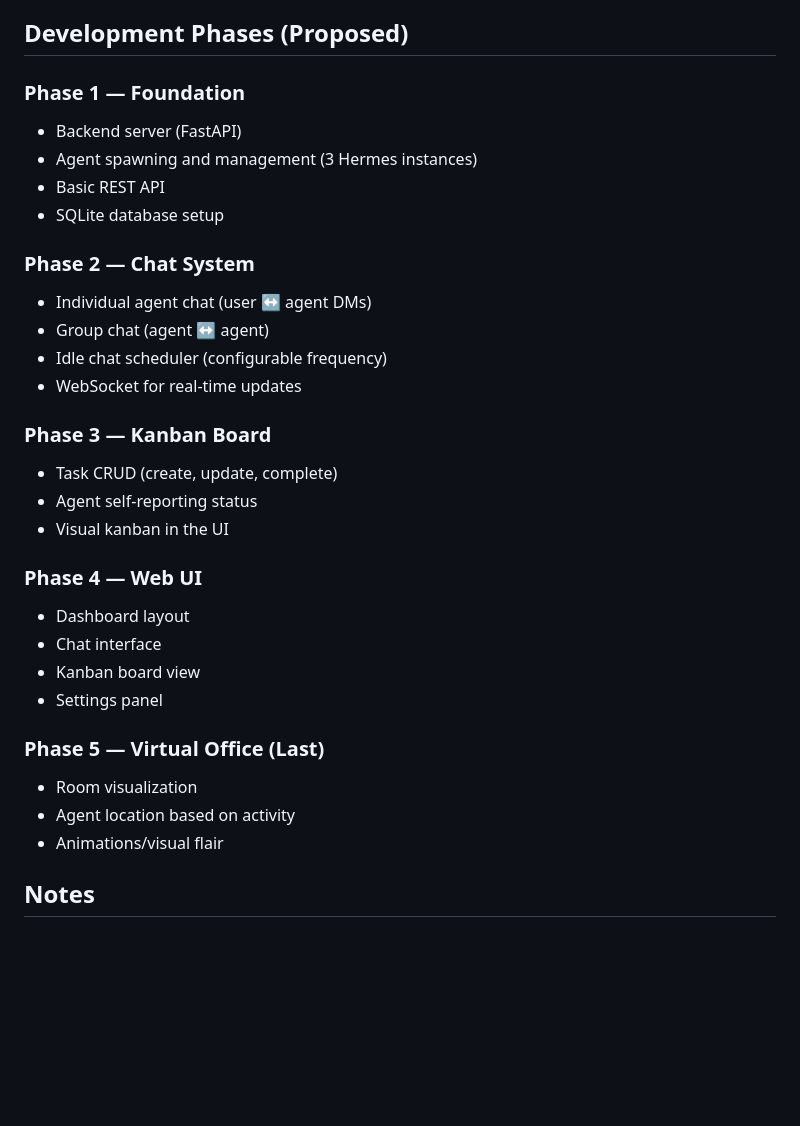
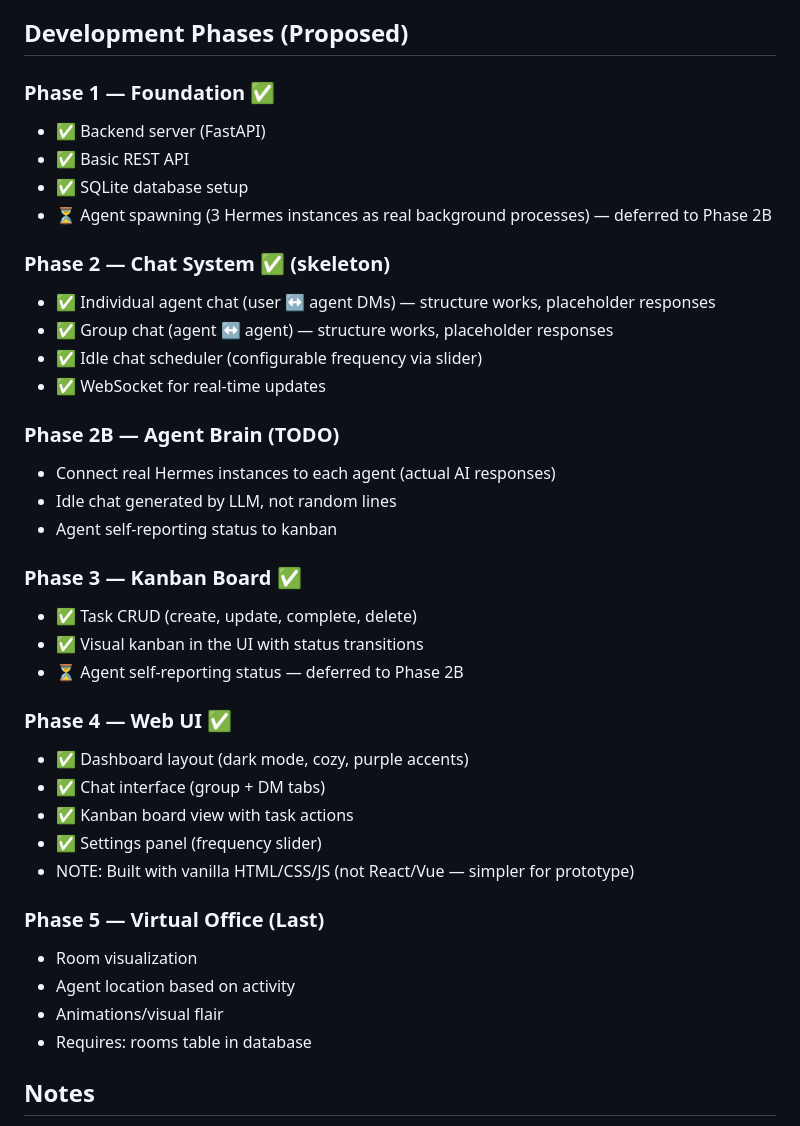
Before and after one commit to farishafidh/MissionControl, a Markdown page: PLAN.md, the part around the change. GitHub-like rendering; blank space fills up the shorter version.

Commit message:
docs: update PLAN.md with current progress and Phase 2B

```diff
--- a/PLAN.md
+++ b/PLAN.md
@@ -128,33 +128,40 @@ Like managing a small team of real coworkers.
 
 ## Development Phases (Proposed)
 
-### Phase 1 — Foundation
-- Backend server (FastAPI)
-- Agent spawning and management (3 Hermes instances)
-- Basic REST API
-- SQLite database setup
+### Phase 1 — Foundation ✅
+- ✅ Backend server (FastAPI)
+- ✅ Basic REST API
+- ✅ SQLite database setup
+- ⏳ Agent spawning (3 Hermes instances as real background processes) — deferred to Phase 2B
 
-### Phase 2 — Chat System
-- Individual agent chat (user ↔ agent DMs)
-- Group chat (agent ↔ agent)
-- Idle chat scheduler (configurable frequency)
-- WebSocket for real-time updates
+### Phase 2 — Chat System ✅ (skeleton)
+- ✅ Individual agent chat (user ↔ agent DMs) — structure works, placeholder responses
+- ✅ Group chat (agent ↔ agent) — structure works, placeholder responses
+- ✅ Idle chat scheduler (configurable frequency via slider)
+- ✅ WebSocket for real-time updates
 
-### Phase 3 — Kanban Board
-- Task CRUD (create, update, complete)
-- Agent self-reporting status
-- Visual kanban in the UI
+### Phase 2B — Agent Brain (TODO)
+- Connect real Hermes instances to each agent (actual AI responses)
+- Idle chat generated by LLM, not random lines
+- Agent self-reporting status to kanban
 
-### Phase 4 — Web UI
-- Dashboard layout
-- Chat interface
-- Kanban board view
-- Settings panel
+### Phase 3 — Kanban Board ✅
+- ✅ Task CRUD (create, update, complete, delete)
+- ✅ Visual kanban in the UI with status transitions
+- ⏳ Agent self-reporting status — deferred to Phase 2B
+
+### Phase 4 — Web UI ✅
+- ✅ Dashboard layout (dark mode, cozy, purple accents)
+- ✅ Chat interface (group + DM tabs)
+- ✅ Kanban board view with task actions
+- ✅ Settings panel (frequency slider)
+- NOTE: Built with vanilla HTML/CSS/JS (not React/Vue — simpler for prototype)
 
 ### Phase 5 — Virtual Office (Last)
 - Room visualization
 - Agent location based on activity
 - Animations/visual flair
+- Requires: rooms table in database
 
 ## Notes
 - Start simple, iterate
```
